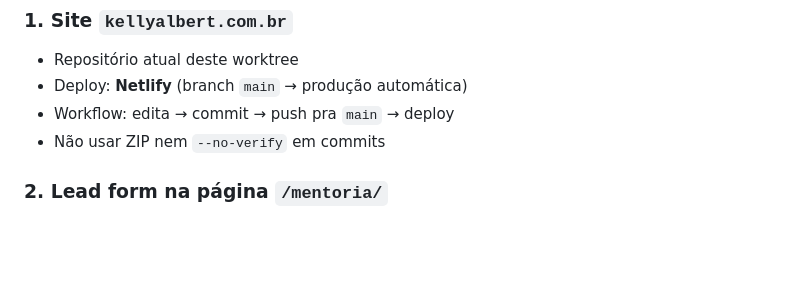
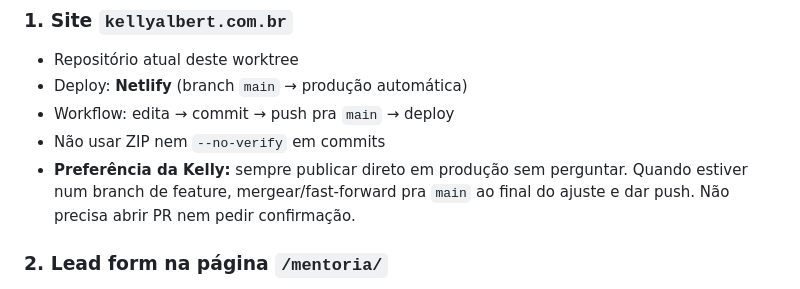
Before and after one commit to kellyalbertkabrand/kellyalbert-site, a Markdown page: CLAUDE.md, the part around the change. GitHub-like rendering; blank space fills up the shorter version.

Commit message:
CLAUDE.md: registra preferência de auto-deploy em main sem perguntar

```diff
--- a/CLAUDE.md
+++ b/CLAUDE.md
@@ -19,6 +19,7 @@ Esse arquivo contém:
 - Deploy: **Netlify** (branch `main` → produção automática)
 - Workflow: edita → commit → push pra `main` → deploy
 - Não usar ZIP nem `--no-verify` em commits
+- **Preferência da Kelly:** sempre publicar direto em produção sem perguntar. Quando estiver num branch de feature, mergear/fast-forward pra `main` ao final do ajuste e dar push. Não precisa abrir PR nem pedir confirmação.
 
 ### 2. Lead form na página `/mentoria/`
 - Form em popup que **bloqueia o preço** até preenchimento (nome, email, WhatsApp)
```
